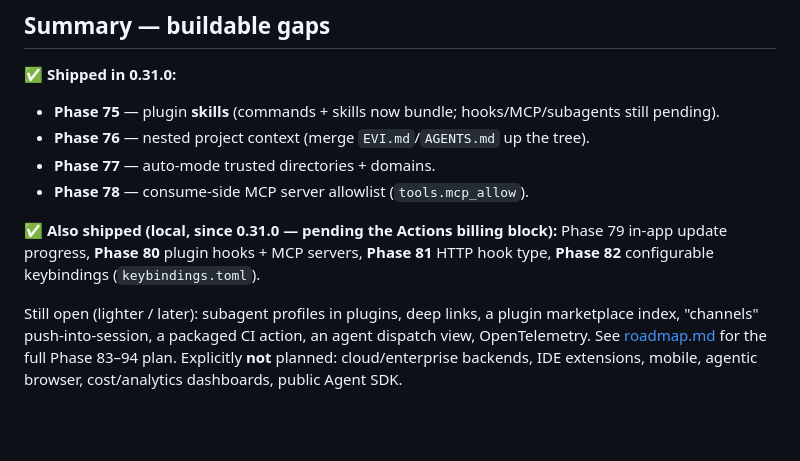
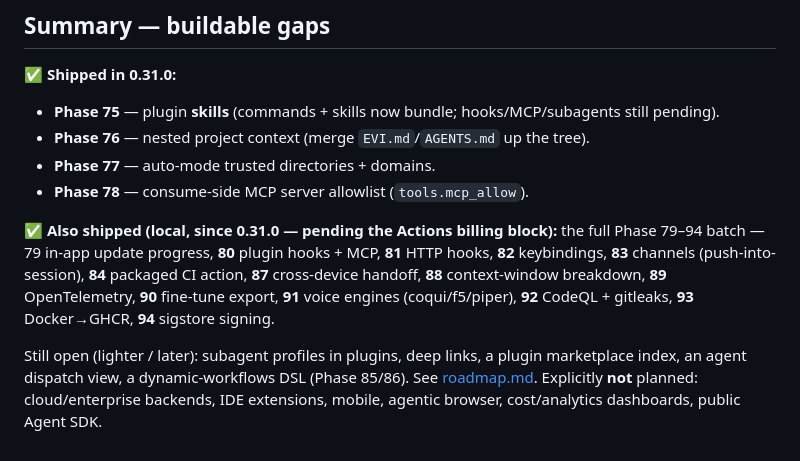
Before and after one commit to evi-assistant/evi-ai, a Markdown page: docs/claude-code-comparison.md, the part around the change. Rendered like a GitHub page; blank space fills up the shorter version.

Commit message:
docs: comparison reflects the full 79-94 batch shipped (local)
Co-Authored-By: Claude Opus 4.8 <noreply@anthropic.com>

```diff
--- a/docs/claude-code-comparison.md
+++ b/docs/claude-code-comparison.md
@@ -139,13 +139,15 @@ planned (philosophy mismatch / separate big track).
 - **Phase 78** — consume-side MCP server allowlist (`tools.mcp_allow`).
 
 ✅ **Also shipped (local, since 0.31.0 — pending the Actions billing block):**
-Phase 79 in-app update progress, **Phase 80** plugin hooks + MCP servers,
-**Phase 81** HTTP hook type, **Phase 82** configurable keybindings
-(`keybindings.toml`).
+the full Phase 79–94 batch — 79 in-app update progress, **80** plugin hooks +
+MCP, **81** HTTP hooks, **82** keybindings, **83** channels (push-into-session),
+**84** packaged CI action, **87** cross-device handoff, **88** context-window
+breakdown, **89** OpenTelemetry, **90** fine-tune export, **91** voice engines
+(coqui/f5/piper), **92** CodeQL + gitleaks, **93** Docker→GHCR, **94** sigstore
+signing.
 
 Still open (lighter / later): subagent profiles in plugins, deep links, a plugin
-marketplace index, "channels" push-into-session, a packaged CI action, an agent
-dispatch view, OpenTelemetry. See [roadmap.md](roadmap.md)
-for the full Phase 83–94 plan. Explicitly **not** planned: cloud/enterprise
+marketplace index, an agent dispatch view, a dynamic-workflows DSL (Phase 85/86).
+See [roadmap.md](roadmap.md). Explicitly **not** planned: cloud/enterprise
 backends, IDE extensions, mobile, agentic browser, cost/analytics dashboards,
 public Agent SDK.
```
